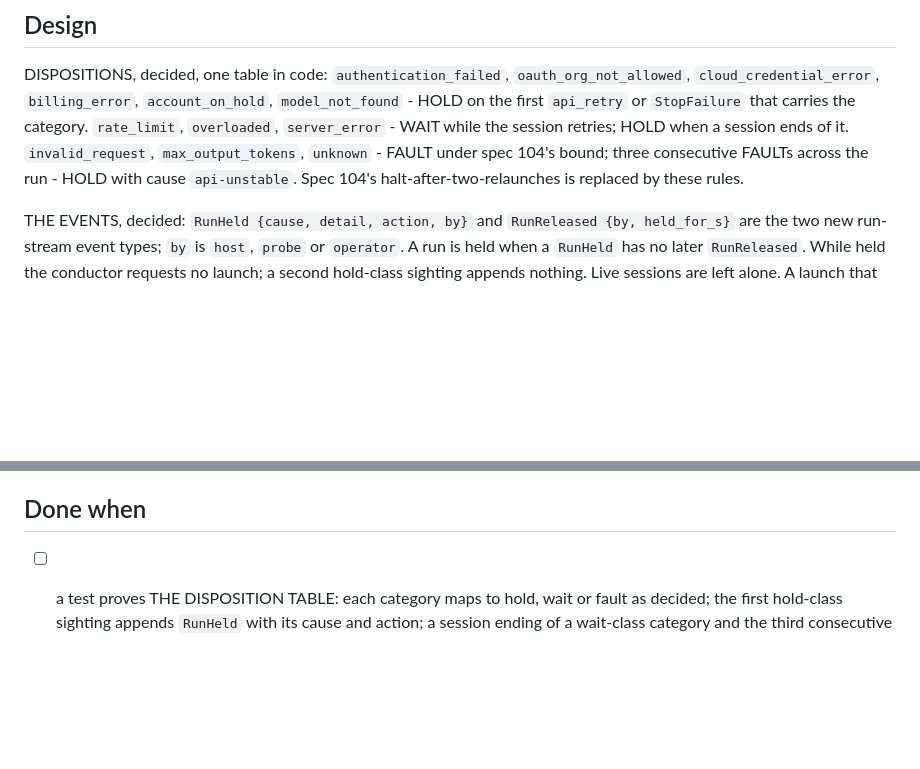
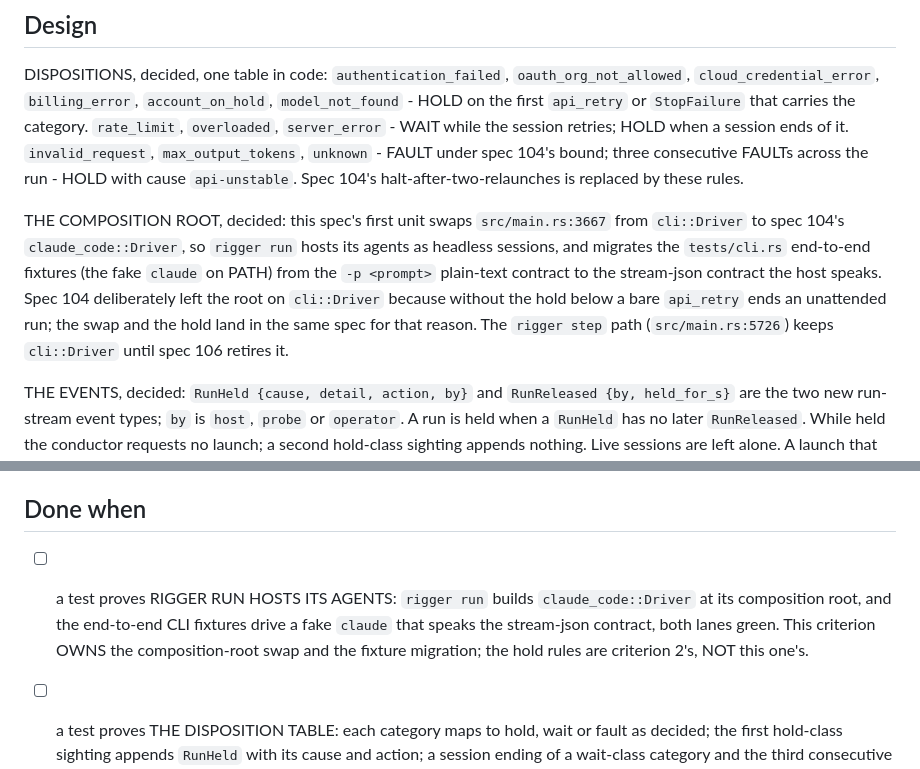
Before and after one commit to virtual-velocitation/rigger, a Markdown page: specs/105-a-run-holds-through-an-outage-and-resumes-by-itself.md, 2 parts joined by grey strips. GitHub-like rendering; blank space fills up the shorter version.

Commit message:
spec 105: own the composition-root swap and the end-to-end fixture migration as its first criterion

```diff
--- a/specs/105-a-run-holds-through-an-outage-and-resumes-by-itself.md
+++ b/specs/105-a-run-holds-through-an-outage-and-resumes-by-itself.md
@@ -18,6 +18,14 @@ carries the category. `rate_limit`, `overloaded`, `server_error` - WAIT while th
 retries; HOLD when a session ends of it. `invalid_request`, `max_output_tokens`, `unknown` -
 FAULT under spec 104's bound; three consecutive FAULTs across the run - HOLD with cause
 `api-unstable`. Spec 104's halt-after-two-relaunches is replaced by these rules.
+
+THE COMPOSITION ROOT, decided: this spec's first unit swaps `src/main.rs:3667` from
+`cli::Driver` to spec 104's `claude_code::Driver`, so `rigger run` hosts its agents as headless
+sessions, and migrates the `tests/cli.rs` end-to-end fixtures (the fake `claude` on PATH) from
+the `-p <prompt>` plain-text contract to the stream-json contract the host speaks. Spec 104
+deliberately left the root on `cli::Driver` because without the hold below a bare `api_retry`
+ends an unattended run; the swap and the hold land in the same spec for that reason. The
+`rigger step` path (`src/main.rs:5726`) keeps `cli::Driver` until spec 106 retires it.
 
 THE EVENTS, decided: `RunHeld {cause, detail, action, by}` and `RunReleased {by, held_for_s}`
 are the two new run-stream event types; `by` is `host`, `probe` or `operator`. A run is held
@@ -71,6 +79,10 @@ step-driven path writes no beats and keeps wall-clock liveness until spec 106 re
 
 ## Done when
 
+- [ ] a test proves RIGGER RUN HOSTS ITS AGENTS: `rigger run` builds `claude_code::Driver` at
+  its composition root, and the end-to-end CLI fixtures drive a fake `claude` that speaks the
+  stream-json contract, both lanes green. This criterion OWNS the composition-root swap and the
+  fixture migration; the hold rules are criterion 2's, NOT this one's.
 - [ ] a test proves THE DISPOSITION TABLE: each category maps to hold, wait or fault as
   decided; the first hold-class sighting appends `RunHeld` with its cause and action; a
   session ending of a wait-class category and the third consecutive fault each append one.
```
